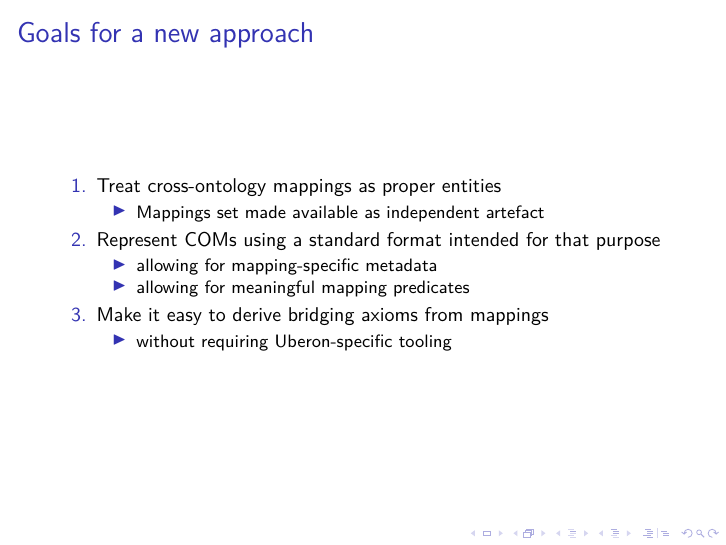
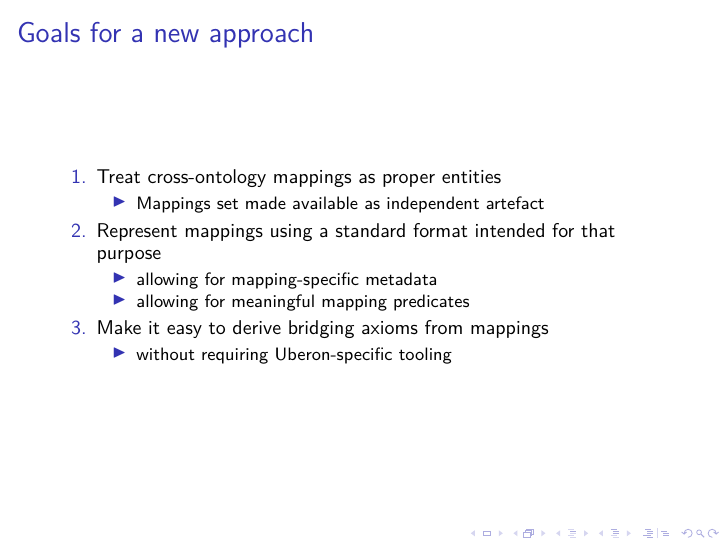
Before and after one commit to gouttegd/sssomt-uberon, LaTeX slides (screen.tex, which reads presentation.tex): page 18 of 52. Compiled offline with LuaLaTeX; a LaTeX package or settings file that is missing is left out.

Commit message:
Remove unused COM acronym.
We are no longer talking about COMs and COBs, so that COM acronym is a
leftover that should have been removed before.

```diff
--- a/presentation.tex
+++ b/presentation.tex
@@ -412,7 +412,7 @@ intersection\_of: part\_of NCBITaxon:7227
       \begin{itemize}
         \item Mappings set made available as independent artefact
       \end{itemize}
-    \item Represent COMs using a standard format intended for that purpose
+    \item Represent mappings using a standard format intended for that purpose
       \begin{itemize}
         \item allowing for mapping-specific metadata
         \item allowing for meaningful mapping predicates
```
